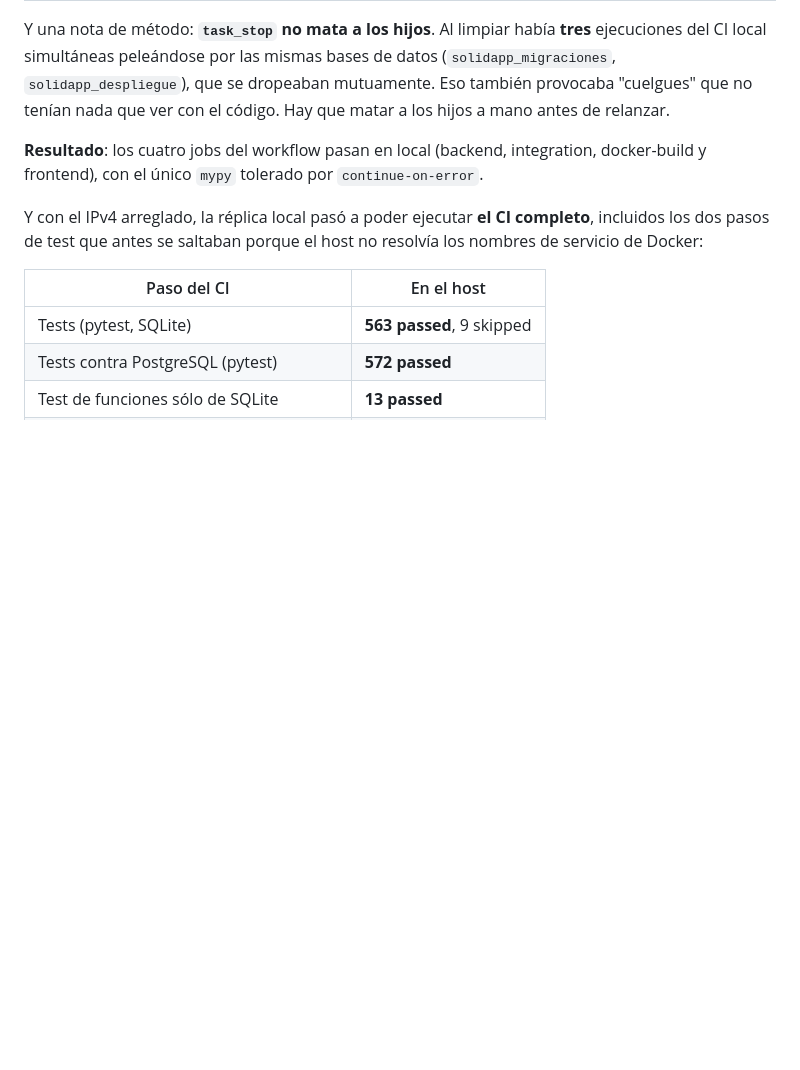
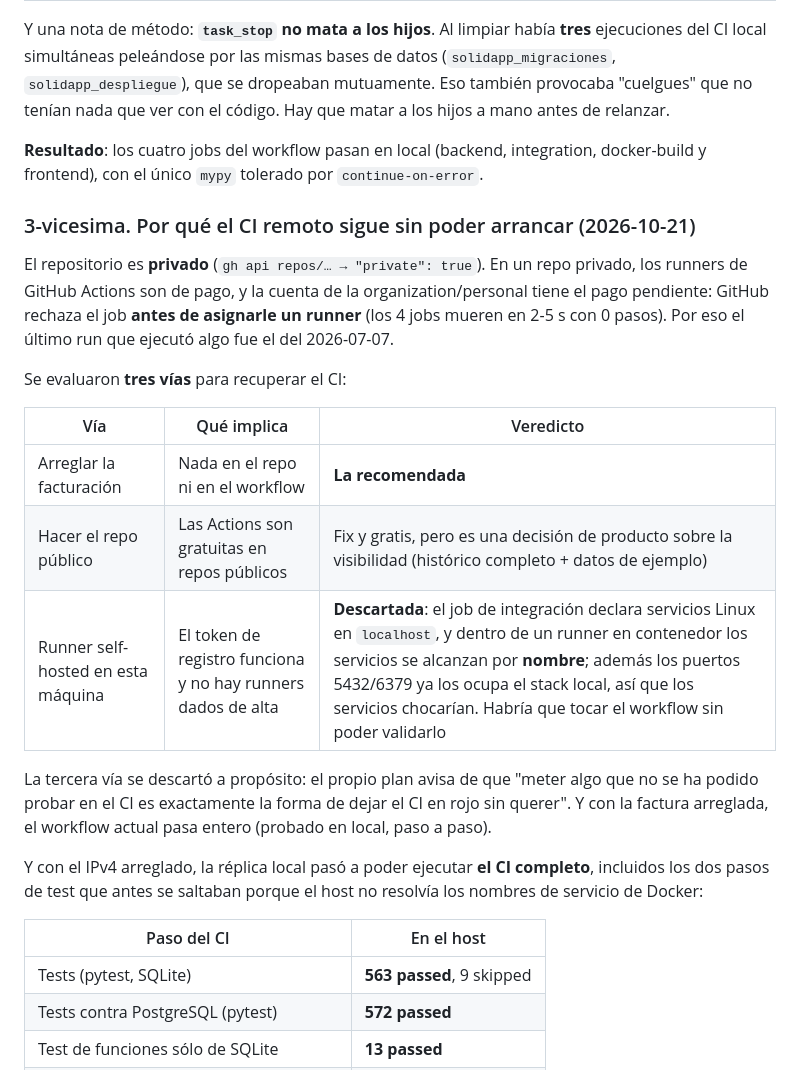
Before and after one commit to CristianArroyoT/Parking-gpt, a Markdown page: docs/CODEMAPS/2026-10-21-cierre-del-plan.md, the part around the change. GitHub-like rendering; blank space fills up the shorter version.

Commit message:
docs(plan): por que el CI remoto sigue sin poder arrancar y que hacer
El repositorio es PRIVADO, asi que los runners de GitHub Actions son de
pago, y con el pago pendiente de la cuenta GitHub rechaza el job antes
de asignarle un runner (los 4 jobs mueren en 2-5 s con 0 pasos).

Se evaluaron tres vias para recuperar el CI y quedan documentadas en el
plan y en el CODEMAP:

1. Arreglar la facturacion (Billing & plans): no toca el repo ni el
   workflow. Es la recomendada.
2. Hacer el repositorio publico: las Actions son gratuitas en repos
   publicos, asi que el bloqueo desaparece sin tocar nada. Es una
   decision de producto sobre la visibilidad (historico completo y
   datos de ejemplo), no una decision tecnica.
3. Runner self-hosted en esta maquina: el token de registro funciona y
   no hay runners dados de alta, pero NO es viable sin tocar el workflow
   (el job de integracion declara servicios Linux en localhost, y dentro
   de un runner en contenedor los servicios se alcanzan por nombre) ni
   sin parar el stack local para liberar los puertos 5432 y 6379, que
   ya estan ocupados. Meter un cambio del workflow que no se puede
   validar es justo la forma de dejar el CI en rojo sin querer, asi que
   no se ha hecho.

Ademas se corrige una cifra que habia quedado obsoleta: mypy da 77
errores en 32 ficheros (no 78 en 33; bajo con arreglar el bug del
correo de camara caida).

```diff
--- a/docs/CODEMAPS/2026-10-21-cierre-del-plan.md
+++ b/docs/CODEMAPS/2026-10-21-cierre-del-plan.md
@@ -541,6 +541,27 @@ antes de relanzar.
 integration, docker-build y frontend), con el único `mypy` tolerado por
 `continue-on-error`.
 
+### 3-vicesima. Por qué el CI remoto sigue sin poder arrancar (2026-10-21)
+
+El repositorio es **privado** (`gh api repos/… → "private": true`). En un
+repo privado, los runners de GitHub Actions son de pago, y la cuenta de
+la organization/personal tiene el pago pendiente: GitHub rechaza el job
+**antes de asignarle un runner** (los 4 jobs mueren en 2-5 s con 0
+pasos). Por eso el último run que ejecutó algo fue el del 2026-07-07.
+
+Se evaluaron **tres vías** para recuperar el CI:
+
+| Vía | Qué implica | Veredicto |
+|---|---|---|
+| Arreglar la facturación | Nada en el repo ni en el workflow | **La recomendada** |
+| Hacer el repo público | Las Actions son gratuitas en repos públicos | Fix y gratis, pero es una decisión de producto sobre la visibilidad (histórico completo + datos de ejemplo) |
+| Runner self-hosted en esta máquina | El token de registro funciona y no hay runners dados de alta | **Descartada**: el job de integración declara servicios Linux en `localhost`, y dentro de un runner en contenedor los servicios se alcanzan por **nombre**; además los puertos 5432/6379 ya los ocupa el stack local, así que los servicios chocarían. Habría que tocar el workflow sin poder validarlo |
+
+La tercera vía se descartó a propósito: el propio plan avisa de que
+"meter algo que no se ha podido probar en el CI es exactamente la forma
+de dejar el CI en rojo sin querer". Y con la factura arreglada, el
+workflow actual pasa entero (probado en local, paso a paso).
+
 Y con el IPv4 arreglado, la réplica local pasó a poder ejecutar **el CI
 completo**, incluidos los dos pasos de test que antes se saltaban
 porque el host no resolvía los nombres de servicio de Docker:
```
Also changed, not shown: 1 other file.
